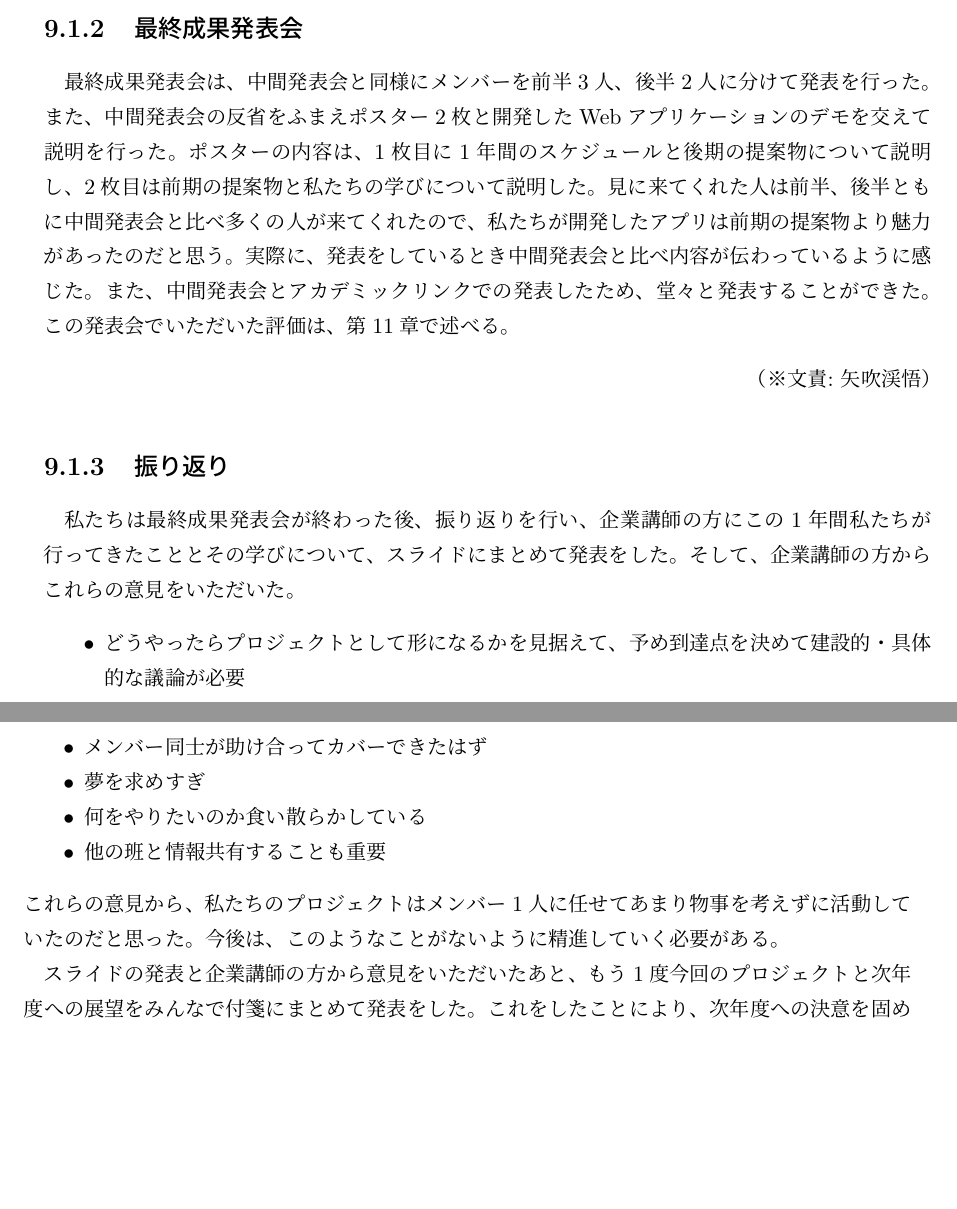
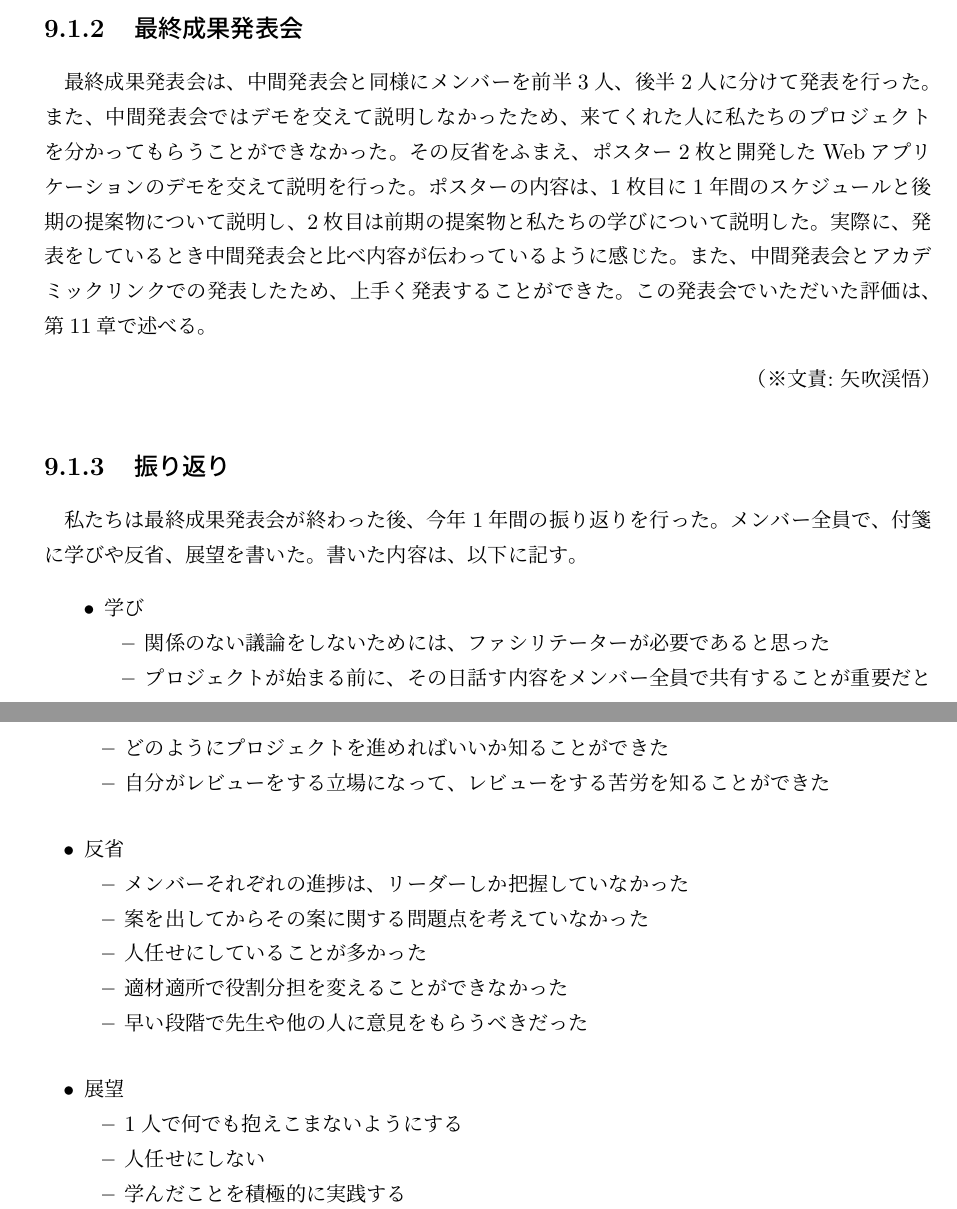
Before and after one commit to FUNPBL2015/edu_groupreport, a LaTeX thesis (group.tex): two parts of pages 29 and 30 of 54, joined at a grey line, cut so that both start at the same text, the shorter picture padded with empty space. Compiled offline with pLaTeX and dvipdfmx.

Commit message:
奥野先生のレビューを修正

```diff
--- a/group.tex
+++ b/group.tex
@@ -679,20 +679,49 @@
 \bunseki{新保遥平}
 
 \subsection{最終成果発表会}
-最終成果発表会は、中間発表会と同様にメンバーを前半3人、後半2人に分けて発表を行った。また、中間発表会の反省をふまえポスター2枚と開発したWebアプリケーションのデモを交えて説明を行った。ポスターの内容は、1枚目に1年間のスケジュールと後期の提案物について説明し、2枚目は前期の提案物と私たちの学びについて説明した。見に来てくれた人は前半、後半ともに中間発表会と比べ多くの人が来てくれたので、私たちが開発したアプリは前期の提案物より魅力があったのだと思う。実際に、発表をしているとき中間発表会と比べ内容が伝わっているように感じた。また、中間発表会とアカデミックリンクでの発表したため、堂々と発表することができた。この発表会でいただいた評価は、第11章で述べる。
+最終成果発表会は、中間発表会と同様にメンバーを前半3人、後半2人に分けて発表を行った。また、中間発表会ではデモを交えて説明しなかったため、来てくれた人に私たちのプロジェクトを分かってもらうことができなかった。その反省をふまえ、ポスター2枚と開発したWebアプリケーションのデモを交えて説明を行った。ポスターの内容は、1枚目に1年間のスケジュールと後期の提案物について説明し、2枚目は前期の提案物と私たちの学びについて説明した。実際に、発表をしているとき中間発表会と比べ内容が伝わっているように感じた。また、中間発表会とアカデミックリンクでの発表したため、上手く発表することができた。この発表会でいただいた評価は、第11章で述べる。
 \bunseki{矢吹渓悟}
 \subsection{振り返り}
-私たちは最終成果発表会が終わった後、振り返りを行い、企業講師の方にこの1年間私たちが行ってきたこととその学びについて、スライドにまとめて発表をした。そして、企業講師の方からこれらの意見をいただいた。
+私たちは最終成果発表会が終わった後、今年1年間の振り返りを行った。メンバー全員で、付箋に学びや反省、展望を書いた。書いた内容は、以下に記す。
+\begin{itemize}
+\setlength{\itemsep}{5mm}
+
+\item
+学び
 \begin{itemize}
 \item
-どうやったらプロジェクトとして形になるかを見据えて、予め到達点を決めて建設的・具体的な議論が必要
+関係のない議論をしないためには、ファシリテーターが必要であると思った
 \item
-メンバー同士が助け合ってカバーできたはず
+プロジェクトが始まる前に、その日話す内容をメンバー全員で共有することが重要だということが分かった
 \item
-夢を求めすぎ
+どのようにプロジェクトを進めればいいか知ることができた
 \item
-何をやりたいのか食い散らかしている
+自分がレビューをする立場になって、レビューをする苦労を知ることができた
+\end{itemize}
 \item
-他の班と情報共有することも重要
+反省
+\begin{itemize}
+\item
+メンバーそれぞれの進捗は、リーダーしか把握していなかった
+\item
+案を出してからその案に関する問題点を考えていなかった
+\item
+人任せにしていることが多かった
+\item
+適材適所で役割分担を変えることができなかった
+\item
+早い段階で先生や他の人に意見をもらうべきだった
 \end{itemize}
-これらの意見から、私たちのプロジェクトはメンバー1人に任せてあまり物事を考えずに活動していたのだと思った。今後は、このようなことがないように精進していく必要がある。
+\item
+展望
+\begin{itemize}
+\item
+1人で何でも抱えこまないようにする
+\item
+人任せにしない
+\item
+学んだことを積極的に実践する
+\item
+プロジェクトを始めるときは、あせらず慎重にやっていく
+\item
+議論する時間を適切に管理していきたい
@@ -699,5 +731,4 @@
 
-スライドの発表と企業講師の方から意見をいただいたあと、もう1度今回のプロジェクトと次年度への展望をみんなで付箋にまとめて発表をした。これをしたことにより、次年度への決意を固めることができた。
 \bunseki{矢吹渓悟}
 
 \section{アプリ案の推移}
```
Also changed, not shown: group.tex (20 more changed lines).
